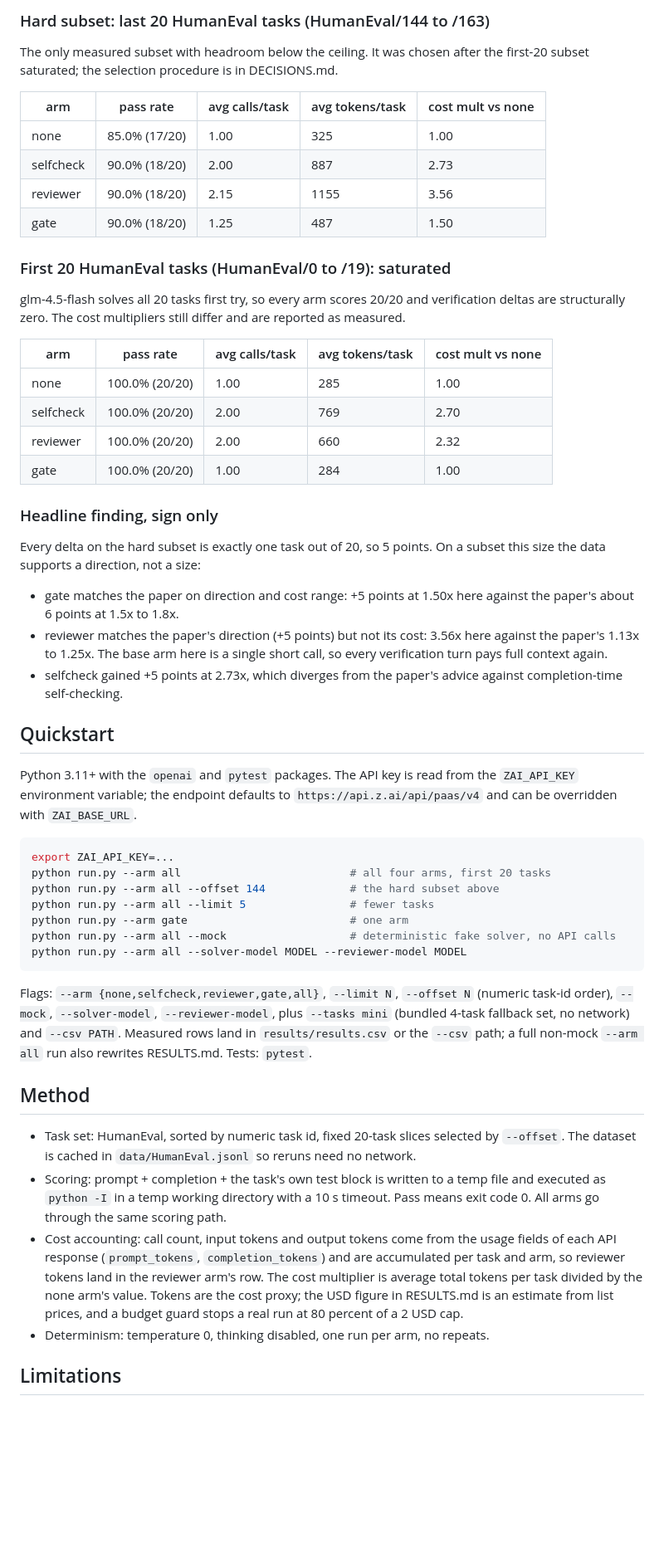
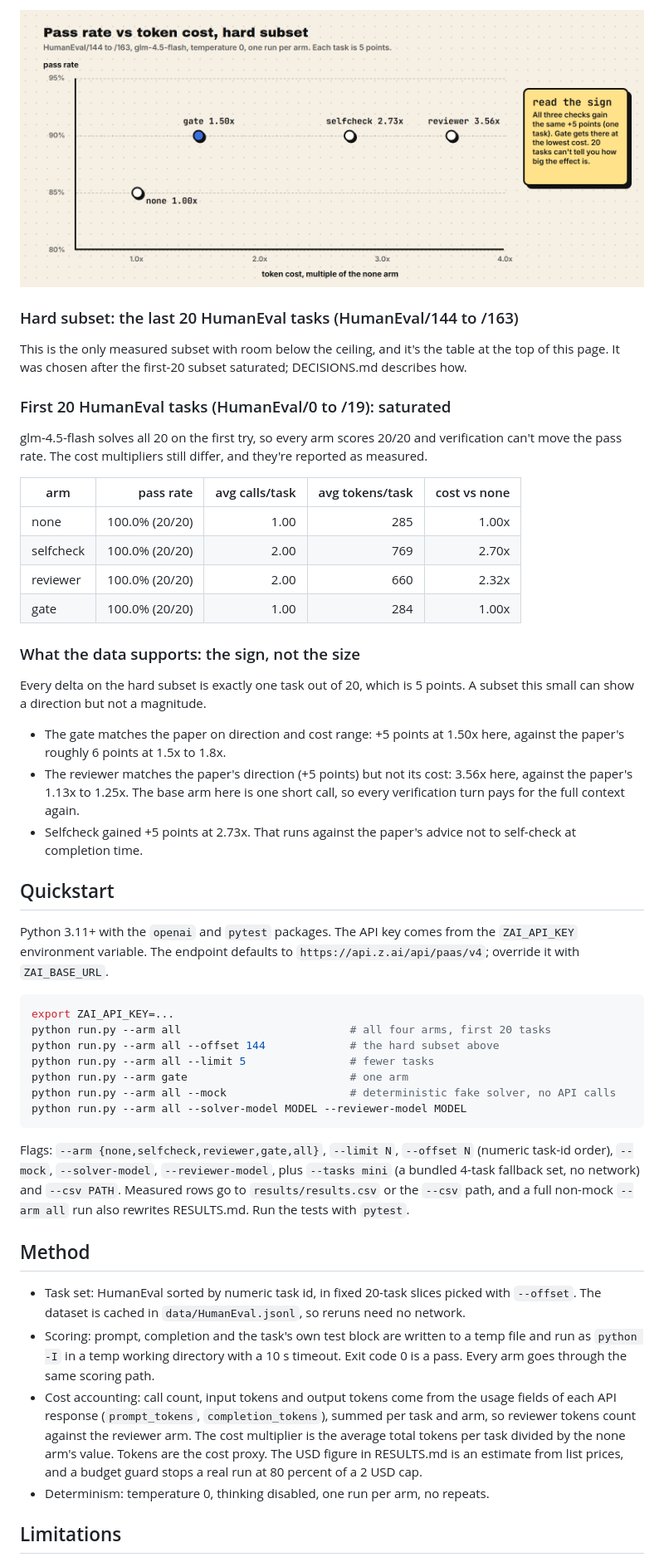
Before and after one commit to Gjusev/trust-but-verify, a Markdown page: README.md, the part around one of its changes. Shown at 83% size. Rendered like a GitHub page; pictures changed too: assets/tbv-results.png (added); blank space fills up the shorter version.

Commit message:
Rename to trust-but-verify; README with demo video, arm diagram and cost chart

````diff
--- a/README.md
+++ b/README.md
@@ -31,47 +41,32 @@ every number below.
 
-### Hard subset: last 20 HumanEval tasks (HumanEval/144 to /163)
+![Pass rate vs token cost on the hard subset: none at 85% and 1.00x, gate at 90% and 1.50x, selfcheck at 90% and 2.73x, reviewer at 90% and 3.56x](assets/tbv-results.png)
 
-The only measured subset with headroom below the ceiling. It was chosen after
-the first-20 subset saturated; the selection procedure is in DECISIONS.md.
+### Hard subset: the last 20 HumanEval tasks (HumanEval/144 to /163)
 
-| arm | pass rate | avg calls/task | avg tokens/task | cost mult vs none |
-|---|---|---|---|---|
-| none | 85.0% (17/20) | 1.00 | 325 | 1.00 |
-| selfcheck | 90.0% (18/20) | 2.00 | 887 | 2.73 |
-| reviewer | 90.0% (18/20) | 2.15 | 1155 | 3.56 |
-| gate | 90.0% (18/20) | 1.25 | 487 | 1.50 |
+This is the only measured subset with room below the ceiling, and it's the table at the top of this page. It was chosen after the first-20 subset saturated; DECISIONS.md describes how.
 
 ### First 20 HumanEval tasks (HumanEval/0 to /19): saturated
 
-glm-4.5-flash solves all 20 tasks first try, so every arm scores 20/20 and
-verification deltas are structurally zero. The cost multipliers still differ
-and are reported as measured.
+glm-4.5-flash solves all 20 on the first try, so every arm scores 20/20 and verification can't move the pass rate. The cost multipliers still differ, and they're reported as measured.
 
-| arm | pass rate | avg calls/task | avg tokens/task | cost mult vs none |
-|---|---|---|---|---|
-| none | 100.0% (20/20) | 1.00 | 285 | 1.00 |
-| selfcheck | 100.0% (20/20) | 2.00 | 769 | 2.70 |
-| reviewer | 100.0% (20/20) | 2.00 | 660 | 2.32 |
-| gate | 100.0% (20/20) | 1.00 | 284 | 1.00 |
+| arm | pass rate | avg calls/task | avg tokens/task | cost vs none |
+|---|---:|---:|---:|---:|
+| none | 100.0% (20/20) | 1.00 | 285 | 1.00x |
+| selfcheck | 100.0% (20/20) | 2.00 | 769 | 2.70x |
+| reviewer | 100.0% (20/20) | 2.00 | 660 | 2.32x |
+| gate | 100.0% (20/20) | 1.00 | 284 | 1.00x |
 
-### Headline finding, sign only
+### What the data supports: the sign, not the size
 
-Every delta on the hard subset is exactly one task out of 20, so 5 points. On
-a subset this size the data supports a direction, not a size:
+Every delta on the hard subset is exactly one task out of 20, which is 5 points. A subset this small can show a direction but not a magnitude.
 
-- gate matches the paper on direction and cost range: +5 points at 1.50x here
-  against the paper's about 6 points at 1.5x to 1.8x.
-- reviewer matches the paper's direction (+5 points) but not its cost: 3.56x
-  here against the paper's 1.13x to 1.25x. The base arm here is a single short
-  call, so every verification turn pays full context again.
-- selfcheck gained +5 points at 2.73x, which diverges from the paper's advice
-  against completion-time self-checking.
+- The gate matches the paper on direction and cost range: +5 points at 1.50x here, against the paper's roughly 6 points at 1.5x to 1.8x.
+- The reviewer matches the paper's direction (+5 points) but not its cost: 3.56x here, against the paper's 1.13x to 1.25x. The base arm here is one short call, so every verification turn pays for the full context again.
+- Selfcheck gained +5 points at 2.73x. That runs against the paper's advice not to self-check at completion time.
 
 ## Quickstart
 
-Python 3.11+ with the `openai` and `pytest` packages. The API key is read from
-the `ZAI_API_KEY` environment variable; the endpoint defaults to
-`https://api.z.ai/api/paas/v4` and can be overridden with `ZAI_BASE_URL`.
+Python 3.11+ with the `openai` and `pytest` packages. The API key comes from the `ZAI_API_KEY` environment variable. The endpoint defaults to `https://api.z.ai/api/paas/v4`; override it with `ZAI_BASE_URL`.
 
 ```sh
 export ZAI_API_KEY=...
@@ -83,27 +78,13 @@ python run.py --arm all --mock                   # deterministic fake solver, no
 python run.py --arm all --solver-model MODEL --reviewer-model MODEL
 ```
 
-Flags: `--arm {none,selfcheck,reviewer,gate,all}`, `--limit N`, `--offset N`
-(numeric task-id order), `--mock`, `--solver-model`, `--reviewer-model`, plus
-`--tasks mini` (bundled 4-task fallback set, no network) and `--csv PATH`.
-Measured rows land in `results/results.csv` or the `--csv` path; a full
-non-mock `--arm all` run also rewrites RESULTS.md. Tests: `pytest`.
+Flags: `--arm {none,selfcheck,reviewer,gate,all}`, `--limit N`, `--offset N` (numeric task-id order), `--mock`, `--solver-model`, `--reviewer-model`, plus `--tasks mini` (a bundled 4-task fallback set, no network) and `--csv PATH`. Measured rows go to `results/results.csv` or the `--csv` path, and a full non-mock `--arm all` run also rewrites RESULTS.md. Run the tests with `pytest`.
 
 ## Method
 
-- Task set: HumanEval, sorted by numeric task id, fixed 20-task slices selected
-  by `--offset`. The dataset is cached in `data/HumanEval.jsonl` so reruns need
-  no network.
-- Scoring: prompt + completion + the task's own test block is written to a temp
-  file and executed as `python -I` in a temp working directory with a 10 s
-  timeout. Pass means exit code 0. All arms go through the same scoring path.
-- Cost accounting: call count, input tokens and output tokens come from the
-  usage fields of each API response (`prompt_tokens`, `completion_tokens`) and
-  are accumulated per task and arm, so reviewer tokens land in the reviewer
-  arm's row. The cost multiplier is average total tokens per task divided by
-  the none arm's value. Tokens are the cost proxy; the USD figure in RESULTS.md
-  is an estimate from list prices, and a budget guard stops a real run at 80
-  percent of a 2 USD cap.
+- Task set: HumanEval sorted by numeric task id, in fixed 20-task slices picked with `--offset`. The dataset is cached in `data/HumanEval.jsonl`, so reruns need no network.
+- Scoring: prompt, completion and the task's own test block are written to a temp file and run as `python -I` in a temp working directory with a 10 s timeout. Exit code 0 is a pass. Every arm goes through the same scoring path.
+- Cost accounting: call count, input tokens and output tokens come from the usage fields of each API response (`prompt_tokens`, `completion_tokens`), summed per task and arm, so reviewer tokens count against the reviewer arm. The cost multiplier is the average total tokens per task divided by the none arm's value. Tokens are the cost proxy. The USD figure in RESULTS.md is an estimate from list prices, and a budget guard stops a real run at 80 percent of a 2 USD cap.
 - Determinism: temperature 0, thinking disabled, one run per arm, no repeats.
 
 ## Limitations
````
Also changed, not shown: other parts of README.md (+64 -57 lines), SPEC.md (+1 -1 lines), assets/tbv-arms.png (added), assets/trust-but-verify.gif (added), 3 other files.
